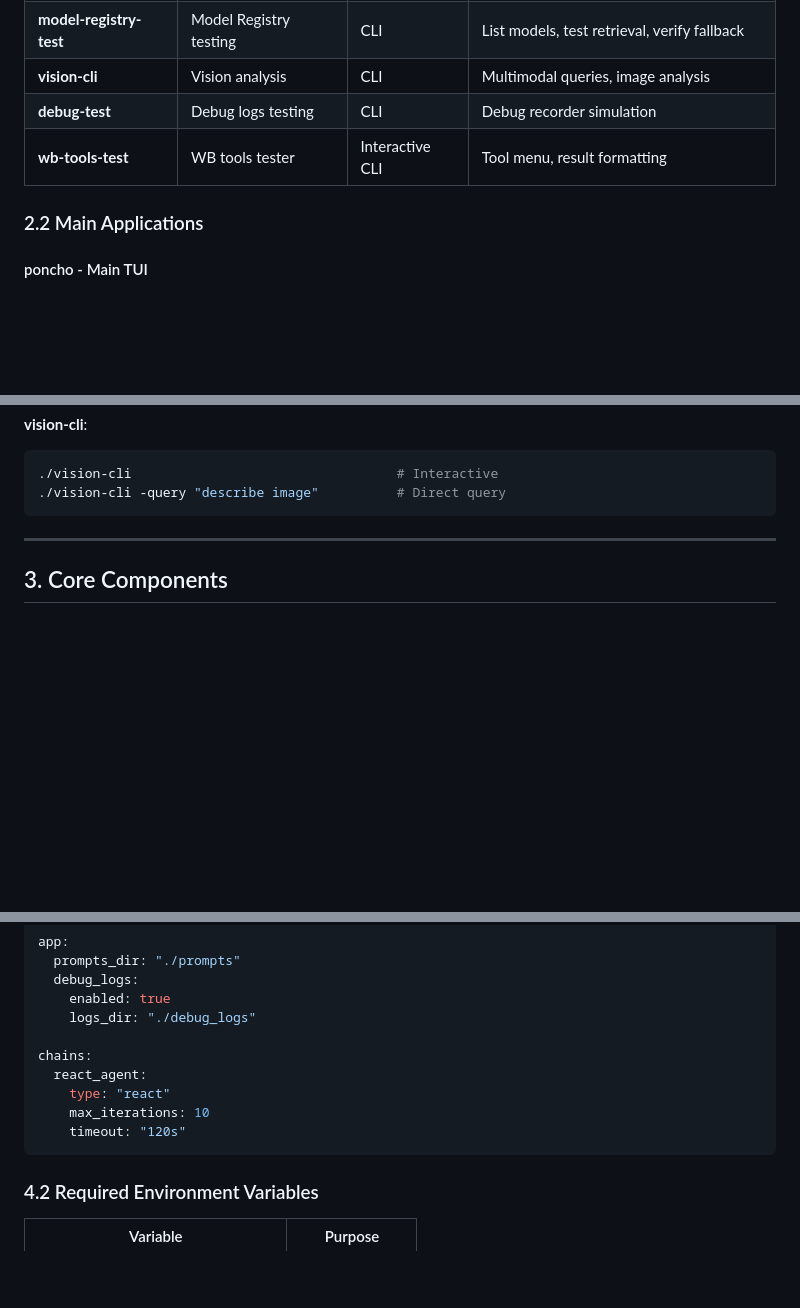
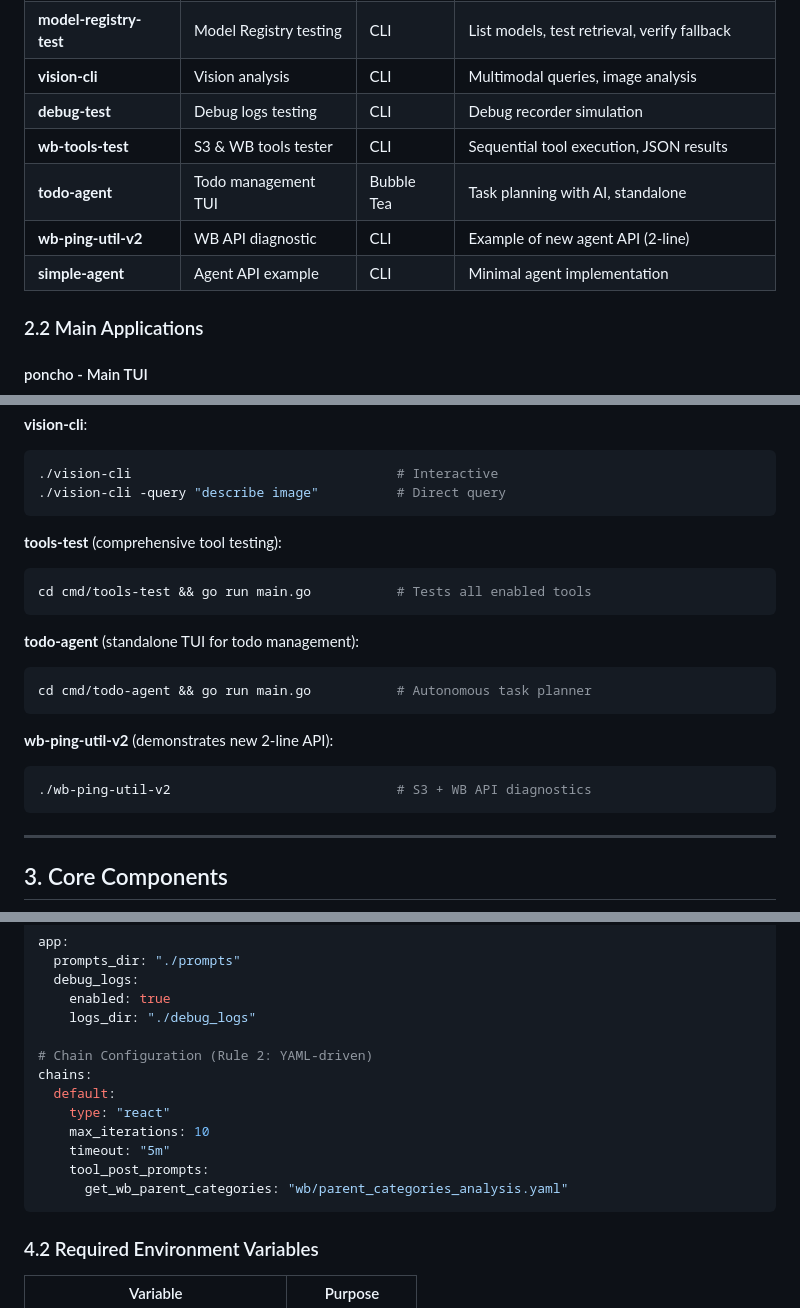
Before and after one commit to ilkoid/poncho-ai, a Markdown page: brief.md, 3 parts joined by grey strips. Rendered like a GitHub page; blank space fills up the shorter version.

````diff
--- a/brief.md
+++ b/brief.md
@@ -141,7 +141,10 @@ Event Flow (Port & Adapter):
 | **model-registry-test** | Model Registry testing | CLI | List models, test retrieval, verify fallback |
 | **vision-cli** | Vision analysis | CLI | Multimodal queries, image analysis |
 | **debug-test** | Debug logs testing | CLI | Debug recorder simulation |
-| **wb-tools-test** | WB tools tester | Interactive CLI | Tool menu, result formatting |
+| **wb-tools-test** | S3 & WB tools tester | CLI | Sequential tool execution, JSON results |
+| **todo-agent** | Todo management TUI | Bubble Tea | Task planning with AI, standalone |
+| **wb-ping-util-v2** | WB API diagnostic | CLI | Example of new agent API (2-line) |
+| **simple-agent** | Agent API example | CLI | Minimal agent implementation |
 
 ### 2.2 Main Applications
 
@@ -189,6 +192,21 @@ All utilities require `config.yaml` next to binary (Rule 11 compliance).
 ```bash
 ./vision-cli                                  # Interactive
 ./vision-cli -query "describe image"          # Direct query
+```
+
+**tools-test** (comprehensive tool testing):
+```bash
+cd cmd/tools-test && go run main.go           # Tests all enabled tools
+```
+
+**todo-agent** (standalone TUI for todo management):
+```bash
+cd cmd/todo-agent && go run main.go           # Autonomous task planner
+```
+
+**wb-ping-util-v2** (demonstrates new 2-line API):
+```bash
+./wb-ping-util-v2                             # S3 + WB API diagnostics
 ```
 
 ---
@@ -674,11 +692,14 @@ app:
     enabled: true
     logs_dir: "./debug_logs"
 
+# Chain Configuration (Rule 2: YAML-driven)
 chains:
-  react_agent:
+  default:
     type: "react"
     max_iterations: 10
-    timeout: "120s"
+    timeout: "5m"
+    tool_post_prompts:
+      get_wb_parent_categories: "wb/parent_categories_analysis.yaml"
 ```
 
 ### 4.2 Required Environment Variables
````
Also changed, not shown: other parts of brief.md (+2 -2 lines), CLAUDE.md (+18 -8 lines).
